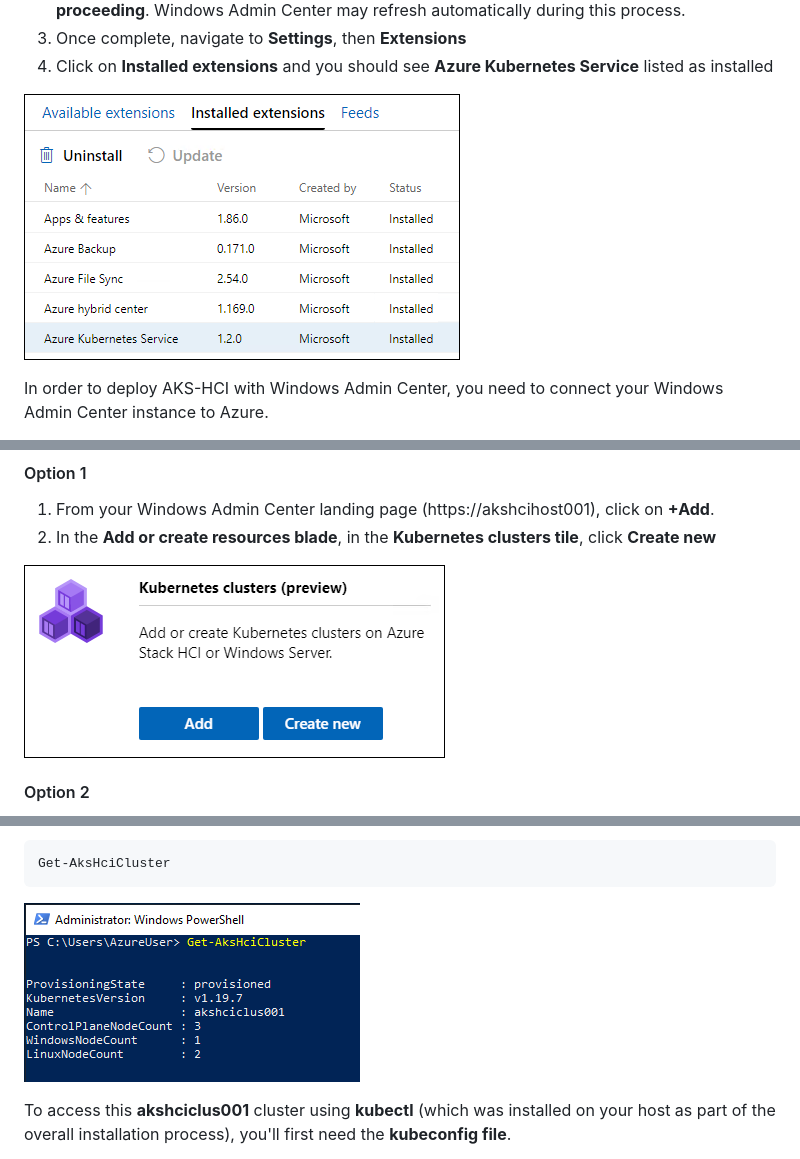
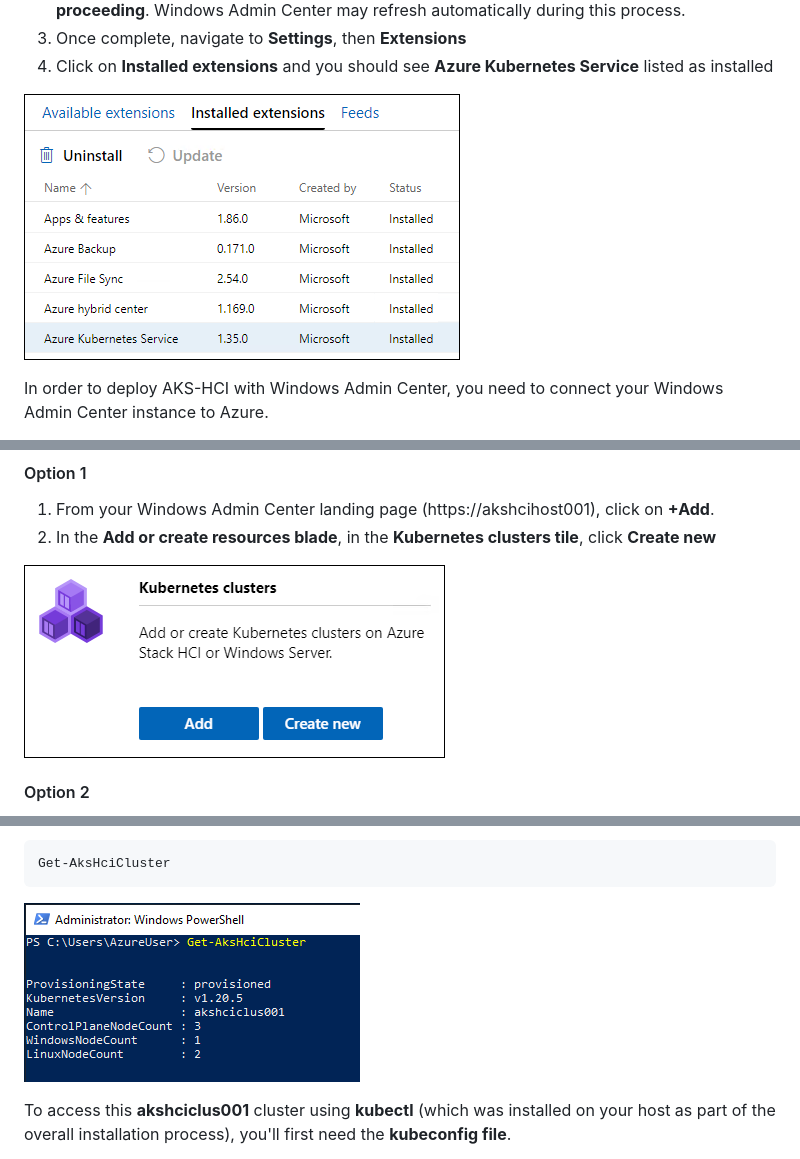
Before and after one commit to Azure/aksArc, a Markdown page: eval/steps/2a_DeployAKSHCI_WAC.md, 3 parts joined by grey strips. Drawn GitHub-style; pictures changed too: eval/media/create_cluster_method1.png, eval/media/installed_extensions.png.

````diff
--- a/eval/steps/2a_DeployAKSHCI_WAC.md
+++ b/eval/steps/2a_DeployAKSHCI_WAC.md
@@ -342,7 +342,7 @@ Set-AksHciClusterNodeCount –Name akshciclus001 -controlPlaneNodeCount 3
 Get-AksHciCluster
 ```
 
-![Output of Get-AksHciCluster](/eval/media/get_akshcicluster_4.png "Output of Get-AksHciCluster")
+![Output of Get-AksHciCluster](/eval/media/get_akshcicluster_wac2.png "Output of Get-AksHciCluster")
 
 To access this **akshciclus001** cluster using **kubectl** (which was installed on your host as part of the overall installation process), you'll first need the **kubeconfig file**.
 
````
Also changed, not shown: eval/readme.md (+1 -1 lines), eval/steps/2b_DeployAKSHCI_PS.md (+2 -2 lines), eval/media/get_module_functions.png.
